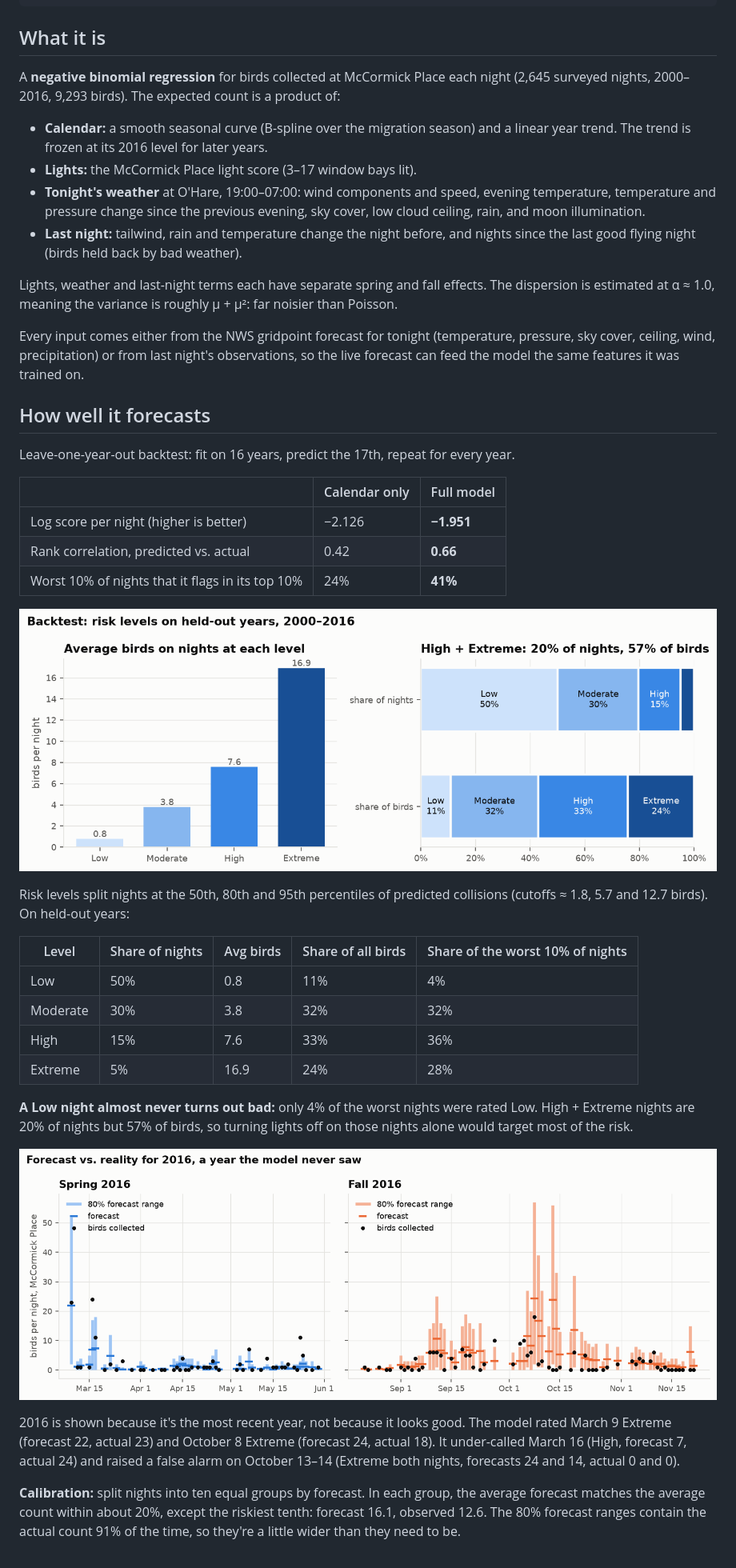
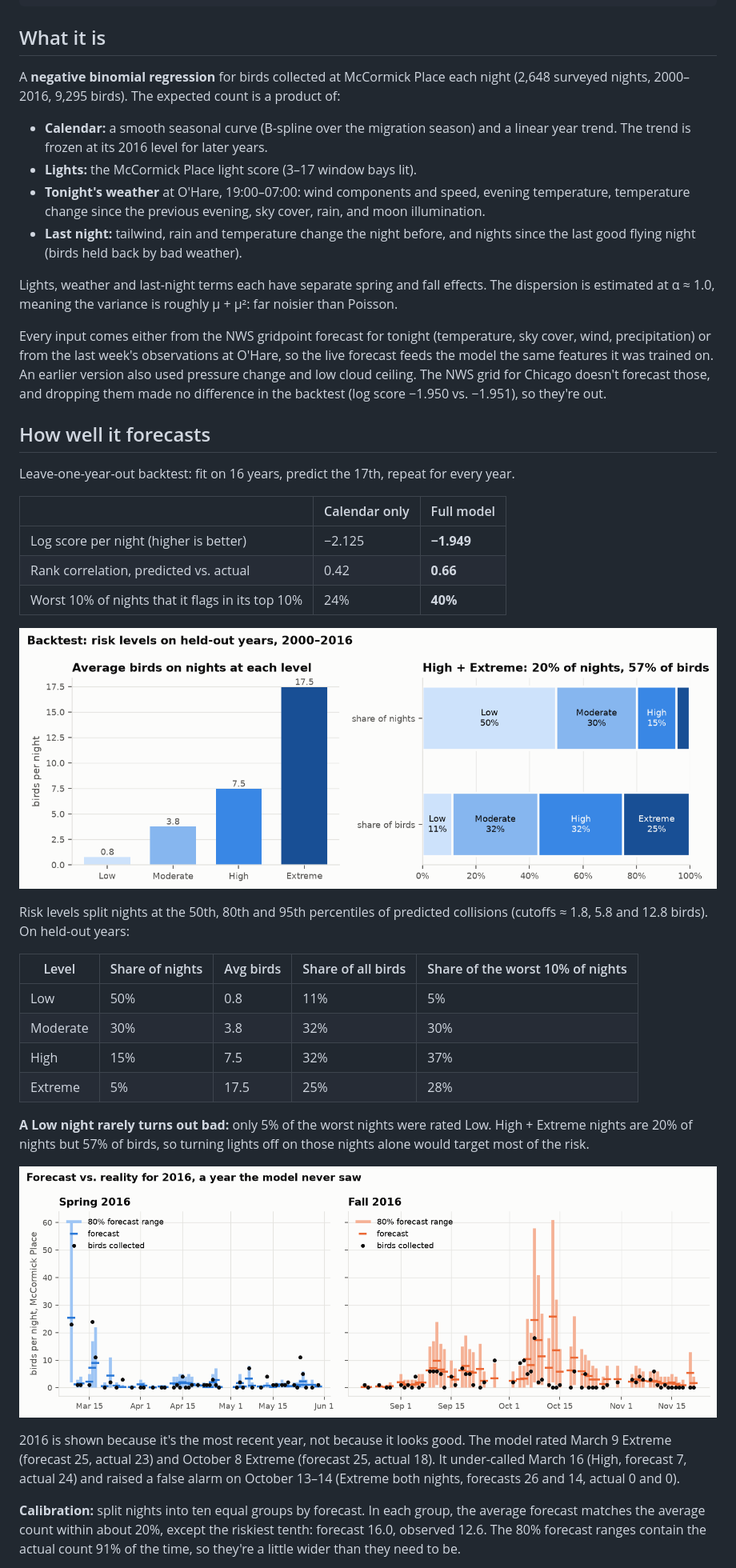
Before and after one commit to sarikat/bird-forecast, a Markdown page: reports/model.md, the part around one of its changes. Shown at 80% size. Drawn GitHub-style; pictures changed too: reports/figures/06_backtest_levels.png, reports/figures/07_example_year.png.

```diff
--- a/reports/model.md
+++ b/reports/model.md
@@ -8,14 +8,14 @@ uv run scripts/train.py           # backtest, fit, figures, models/collision_mod
 ## What it is
 
 A **negative binomial regression** for birds collected at McCormick Place each night
-(2,645 surveyed nights, 2000–2016, 9,293 birds). The expected count is a product of:
+(2,648 surveyed nights, 2000–2016, 9,295 birds). The expected count is a product of:
 
 - **Calendar:** a smooth seasonal curve (B-spline over the migration season) and a
   linear year trend. The trend is frozen at its 2016 level for later years.
 - **Lights:** the McCormick Place light score (3–17 window bays lit).
 - **Tonight's weather** at O'Hare, 19:00–07:00: wind components and speed, evening
-  temperature, temperature and pressure change since the previous evening, sky cover,
-  low cloud ceiling, rain, and moon illumination.
+  temperature, temperature change since the previous evening, sky cover, rain, and
+  moon illumination.
 - **Last night:** tailwind, rain and temperature change the night before, and nights
   since the last good flying night (birds held back by bad weather).
 
@@ -24,8 +24,11 @@ dispersion is estimated at α ≈ 1.0, meaning the variance is roughly μ + μ²
 noisier than Poisson.
 
 Every input comes either from the NWS gridpoint forecast for tonight (temperature,
-pressure, sky cover, ceiling, wind, precipitation) or from last night's observations,
-so the live forecast can feed the model the same features it was trained on.
+sky cover, wind, precipitation) or from the last week's observations at O'Hare, so the
+live forecast feeds the model the same features it was trained on. An earlier version
+also used pressure change and low cloud ceiling. The NWS grid for Chicago doesn't
+forecast those, and dropping them made no difference in the backtest (log score
+−1.950 vs. −1.951), so they're out.
 
 ## How well it forecasts
 
@@ -33,35 +36,35 @@ Leave-one-year-out backtest: fit on 16 years, predict the 17th, repeat for every
 
 | | Calendar only | Full model |
 |---|---|---|
-| Log score per night (higher is better) | −2.126 | **−1.951** |
+| Log score per night (higher is better) | −2.125 | **−1.949** |
 | Rank correlation, predicted vs. actual | 0.42 | **0.66** |
-| Worst 10% of nights that it flags in its top 10% | 24% | **41%** |
+| Worst 10% of nights that it flags in its top 10% | 24% | **40%** |
 
 ![Risk levels in the backtest](figures/06_backtest_levels.png)
 
 Risk levels split nights at the 50th, 80th and 95th percentiles of predicted collisions
-(cutoffs ≈ 1.8, 5.7 and 12.7 birds). On held-out years:
+(cutoffs ≈ 1.8, 5.8 and 12.8 birds). On held-out years:
 
 | Level | Share of nights | Avg birds | Share of all birds | Share of the worst 10% of nights |
 |---|---|---|---|---|
-| Low | 50% | 0.8 | 11% | 4% |
-| Moderate | 30% | 3.8 | 32% | 32% |
-| High | 15% | 7.6 | 33% | 36% |
-| Extreme | 5% | 16.9 | 24% | 28% |
+| Low | 50% | 0.8 | 11% | 5% |
+| Moderate | 30% | 3.8 | 32% | 30% |
+| High | 15% | 7.5 | 32% | 37% |
+| Extreme | 5% | 17.5 | 25% | 28% |
 
-**A Low night almost never turns out bad:** only 4% of the worst nights were rated
+**A Low night rarely turns out bad:** only 5% of the worst nights were rated
 Low. High + Extreme nights are 20% of nights but 57% of birds, so turning lights off
 on those nights alone would target most of the risk.
 
 ![2016 forecast vs. actual](figures/07_example_year.png)
 
 2016 is shown because it's the most recent year, not because it looks good. The
-model rated March 9 Extreme (forecast 22, actual 23) and October 8 Extreme (forecast
-24, actual 18). It under-called March 16 (High, forecast 7, actual 24) and raised a
-false alarm on October 13–14 (Extreme both nights, forecasts 24 and 14, actual 0 and 0).
+model rated March 9 Extreme (forecast 25, actual 23) and October 8 Extreme (forecast
+25, actual 18). It under-called March 16 (High, forecast 7, actual 24) and raised a
+false alarm on October 13–14 (Extreme both nights, forecasts 26 and 14, actual 0 and 0).
 
 **Calibration:** split nights into ten equal groups by forecast. In each group, the
 average forecast matches the average count within about 20%, except the riskiest
-tenth: forecast 16.1, observed 12.6. The 80% forecast ranges contain the actual count
+tenth: forecast 16.0, observed 12.6. The 80% forecast ranges contain the actual count
 91% of the time, so they're a little wider than they need to be.
 
```
Also changed, not shown: other parts of reports/model.md (+15 -11 lines), README.md (+1 -0 lines), TASKS.md (+7 -10 lines), reports/figures/08_model_effects.png, 12 other files.
